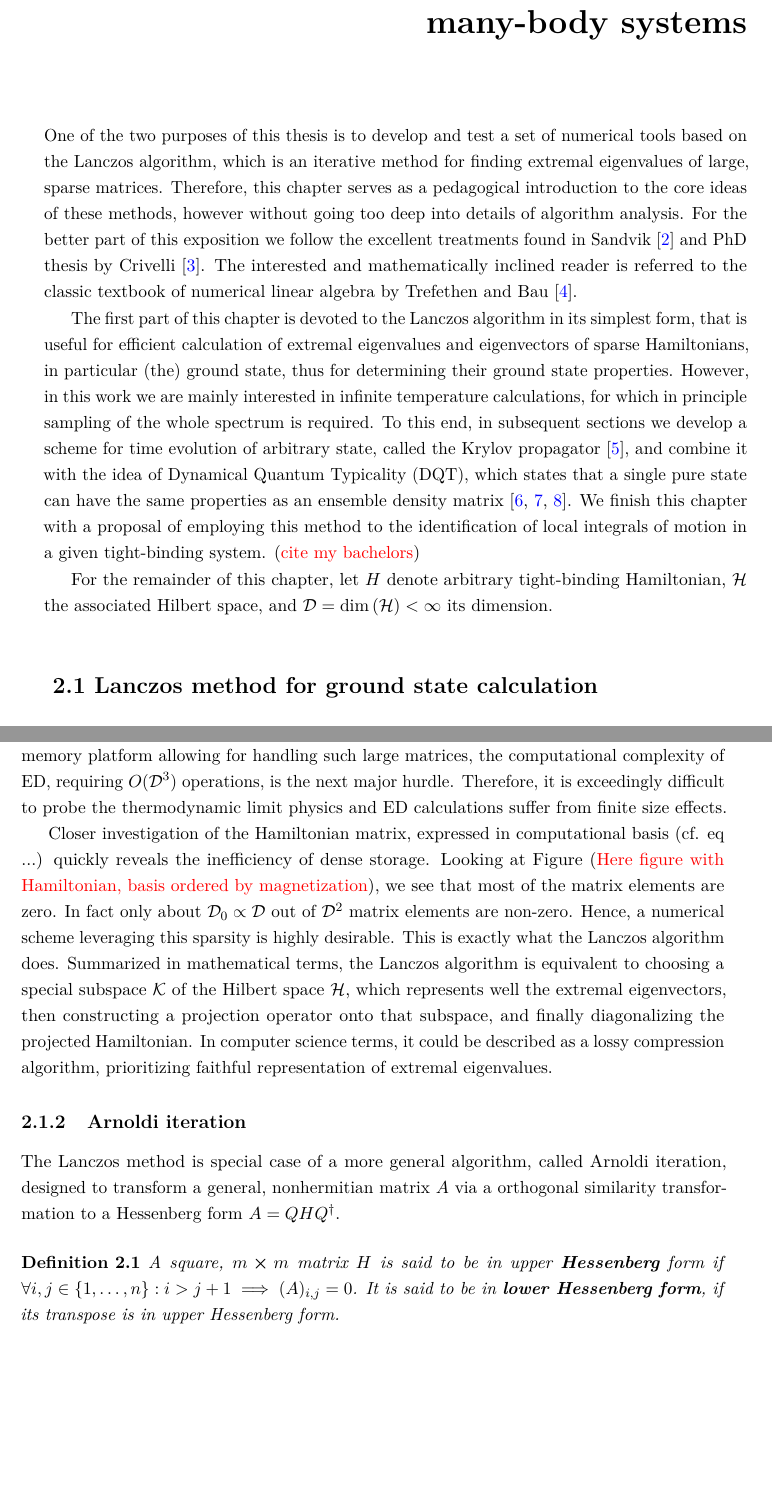
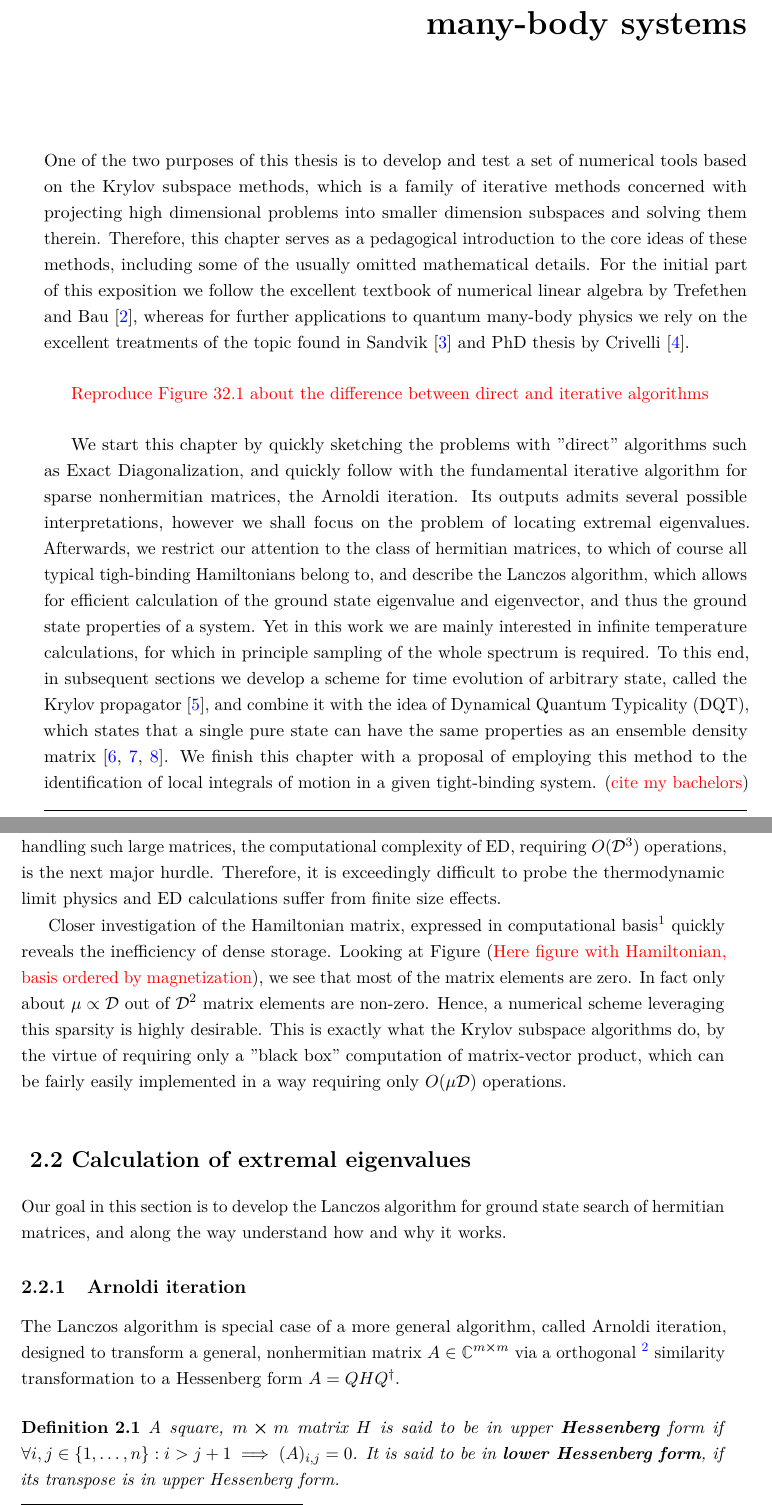
Before and after one commit to JakubPawlowskii/master_thesis, a LaTeX thesis (thesis.tex, which reads Chapters/krylov.tex): two parts of pages 11 and 12 of 24, joined at a grey line, cut so that both start at the same text, the shorter picture padded with empty space. Compiled offline with pdfLaTeX.

Commit message:
Reworked intro to chapter 2 and started working on Arnoldi section

```diff
--- a/Chapters/krylov.tex
+++ b/Chapters/krylov.tex
@@ -1,26 +1,31 @@
-\chapter{Krylov subspace  methods for quantum many-body systems}
+\chapter{Krylov subspace methods for quantum many-body systems}
 \thispagestyle{chapterBeginStyle}
 
-One of the two purposes of this thesis is to develop and test a set of numerical tools based on the Lancz{o}s algorithm,
-which is an iterative method for finding extremal eigenvalues of large, sparse matrices. Therefore, this chapter serves as a
-pedagogical introduction to the core ideas of these methods, however without going too deep into details of algorithm analysis.
-For the better part of this exposition we follow the excellent treatments found in~\textcite{Sandvik2010} and PhD thesis by~\textcite{Crivelli2016}.
-The interested and mathematically inclined reader is referred to the classic textbook of numerical linear algebra by~\textcite{Trefethen1997}.
+One of the two purposes of this thesis is to develop and test a set of numerical tools based on the Krylov subspace methods,
+which is a family of iterative methods concerned with projecting high dimensional problems into smaller dimension subspaces
+and solving them therein. Therefore, this chapter serves as a
+pedagogical introduction to the core ideas of these methods, including some of the usually omitted mathematical details.
+For the initial part of this exposition we follow the excellent textbook of numerical linear algebra by~\textcite{Trefethen1997},
+whereas for further applications to quantum many-body physics we rely on the excellent treatments of the topic
+found in~\textcite{Sandvik2010} and PhD thesis by~\textcite{Crivelli2016}.
 
-The first part of this chapter is devoted to the Lancz{o}s algorithm in its simplest form, that is useful for efficient calculation
-of extremal eigenvalues and eigenvectors of sparse Hamiltonians, in particular (the) ground state, thus for determining their
-ground state properties.
-However, in this work we are mainly interested in infinite temperature calculations, for which in principle sampling of the whole
-spectrum is required.
-To this end, in subsequent sections we develop a scheme for time evolution of arbitrary state, called the Krylov propagator~\autocite{Park1986},
- and combine it with the idea of Dynamical Quantum Typicality (DQT), which states that a single pure state can have the same
- properties as an ensemble density matrix~\autocite{Gemmer2003,Goldstein2006,Popescu2006}.
+
+\textcolor{red}{Reproduce Figure 32.1 about the difference between direct and iterative algorithms}
+
+We start this chapter by quickly sketching the problems with "direct" algorithms such as Exact Diagonalization, and quickly
+follow with the fundamental iterative algorithm for sparse nonhermitian matrices, the Arnoldi iteration. Its outputs admits several
+possible interpretations, however we shall focus on the problem of locating extremal eigenvalues.
+Afterwards, we restrict our attention to the class of hermitian matrices, to which of course all typical tigh-binding Hamiltonians
+belong to, and describe the Lanczos algorithm, which allows for efficient calculation of the ground state eigenvalue and eigenvector,
+and thus the ground state properties of a system.
+Yet in this work we are mainly interested in infinite temperature calculations, for which in principle sampling of the whole
+spectrum is required. To this end, in subsequent sections we develop a scheme for time evolution of arbitrary state,
+called the Krylov propagator~\autocite{Park1986}, and combine it with the idea of Dynamical Quantum Typicality (DQT),
+which states that a single pure state can have the same properties as an ensemble density matrix~\autocite{Gemmer2003,Goldstein2006,Popescu2006}.
 We finish this chapter with a proposal of employing this method to the identification of local integrals of motion in a given
 tight-binding system.
  (\textcolor{red}{cite my bachelors})
 
- For the remainder of this chapter, let \(H\) denote arbitrary tight-binding Hamiltonian, \(\mathcal{H}\) the associated Hilbert space,
- and \(\dimension = \textrm{dim}\left(\mathcal{H}\right) < \infty\) its dimension.
+%  For the remainder of this chapter, let \(H\) denote arbitrary tight-binding Hamiltonian, \(\mathcal{H}\) the associated Hilbert space,
+%  and \(\dimension = \textrm{dim}\left(\mathcal{H}\right) < \infty\) its dimension.
 
-
-\section{Lanczos method for ground state calculation}
@@ -41,19 +45,21 @@ memory platform allowing for handling such large matrices, the computational com
  is the next major hurdle. Therefore, it is exceedingly
  difficult to probe the thermodynamic limit physics and ED calculations suffer from finite size effects.
 
-Closer investigation of the Hamiltonian matrix, expressed in computational basis (cf. eq ...) quickly reveals the inefficiency of dense
-storage. Looking at Figure~(\textcolor{red}{Here figure with Hamiltonian, basis ordered by magnetization}), we see that most of
-the matrix elements are zero. In fact only about \(\dimension_0\propto \dimension \) out of \(\dimension^2\) matrix elements
-are non-zero. Hence, a numerical scheme leveraging this sparsity is highly desirable. This is exactly what the Lanczos
-algorithm does.
-Summarized in mathematical terms, the Lanczos algorithm is equivalent to choosing a special subspace \(\mathcal{K}\) of the
-Hilbert space \(\mathcal{H}\), which represents well the extremal eigenvectors, then constructing a projection operator
-onto that subspace, and finally diagonalizing the projected Hamiltonian.
-In computer science terms, it could be described as a lossy compression algorithm, prioritizing faithful representation of extremal eigenvalues.
+ Closer investigation of the Hamiltonian matrix, expressed in computational basis\footnote{For spin systems, it is the eigenbasis of \(\Sz\) operator.}
+ quickly reveals the inefficiency of dense storage. Looking at Figure~(\textcolor{red}{Here figure with Hamiltonian, basis ordered by magnetization}), we see that most of
+ the matrix elements are zero. In fact only about \(\mu \propto \dimension \) out of \(\dimension^2\) matrix elements
+ are non-zero. Hence, a numerical scheme leveraging this sparsity is highly desirable. This is exactly what the Krylov subspace algorithms
+ do, by the virtue of requiring only a "black box" computation of matrix-vector product, which can be fairly easily implemented in a way
+ requiring only \(O(\mu \dimension)\) operations.
+
+\section{Calculation of extremal eigenvalues}
+Our goal in this section is to develop the Lanczos algorithm for ground state search of hermitian matrices, and along
+the way understand how and why it works.
 
 \subsection{Arnoldi iteration}
-The Lanczos method is special case of a more general algorithm, called Arnoldi iteration, designed to transform
-a general, nonhermitian matrix \(A\) via a orthogonal similarity transformation to a Hessenberg form \(A = QHQ^{\dagger}\).
+The Lanczos algorithm is special case of a more general algorithm, called Arnoldi iteration, designed to transform
+a general, nonhermitian matrix \(A\in \CC^{m\cross m} \) via a orthogonal
+\footnote{Orthogonal in this context means that \(Q^{\dagger}Q = I_{m \cross m}\)} similarity transformation to a Hessenberg form \(A = QHQ^{\dagger}\).
 
 \begin{definition}
     A square, \(m \cross m\) matrix \(H\) is said to be in upper \textbf{Hessenberg} form if
```
Also changed, not shown: thesis.pdf, Chapters/krylov.tex (21 more changed lines). Lines whose indentation alone changed are shown as unchanged.
